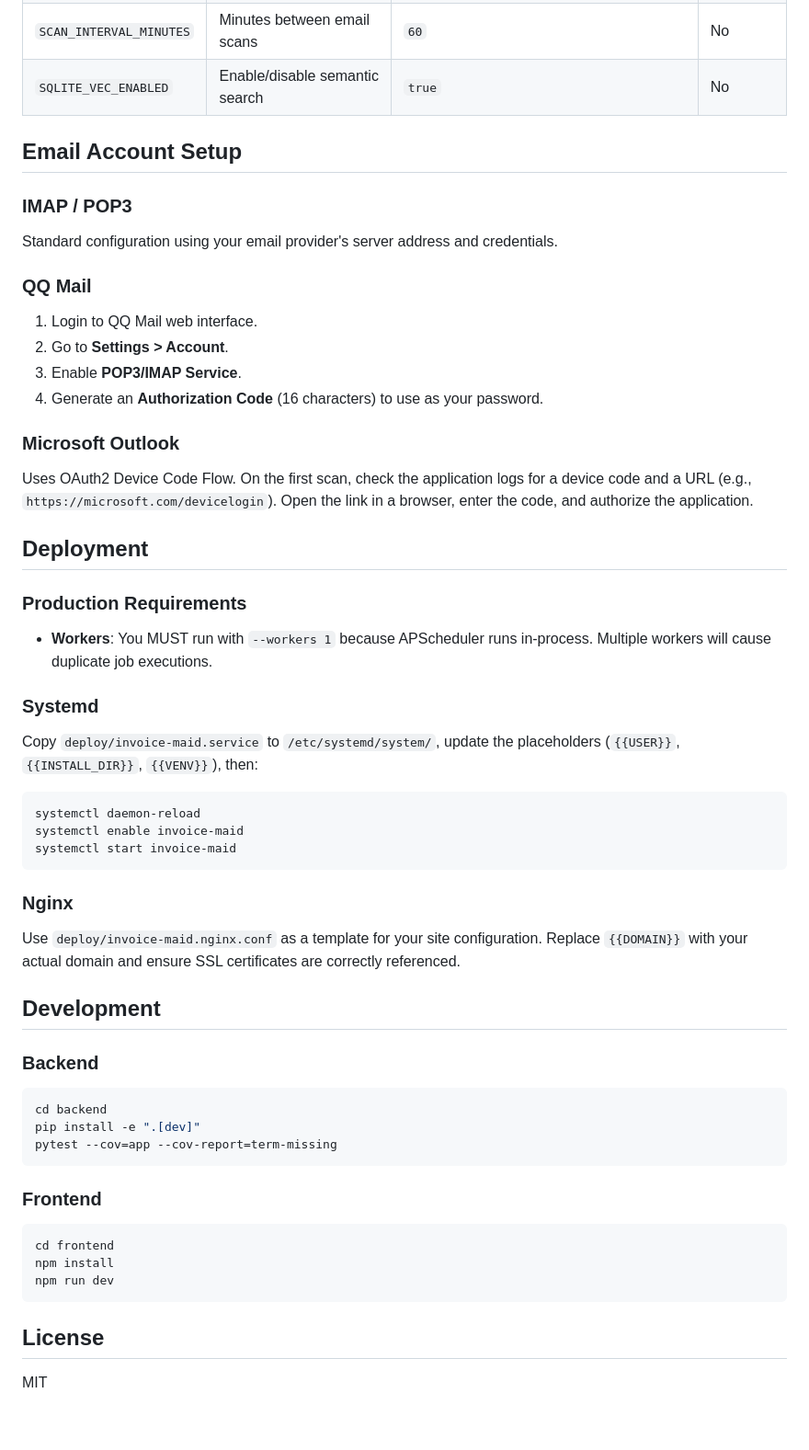
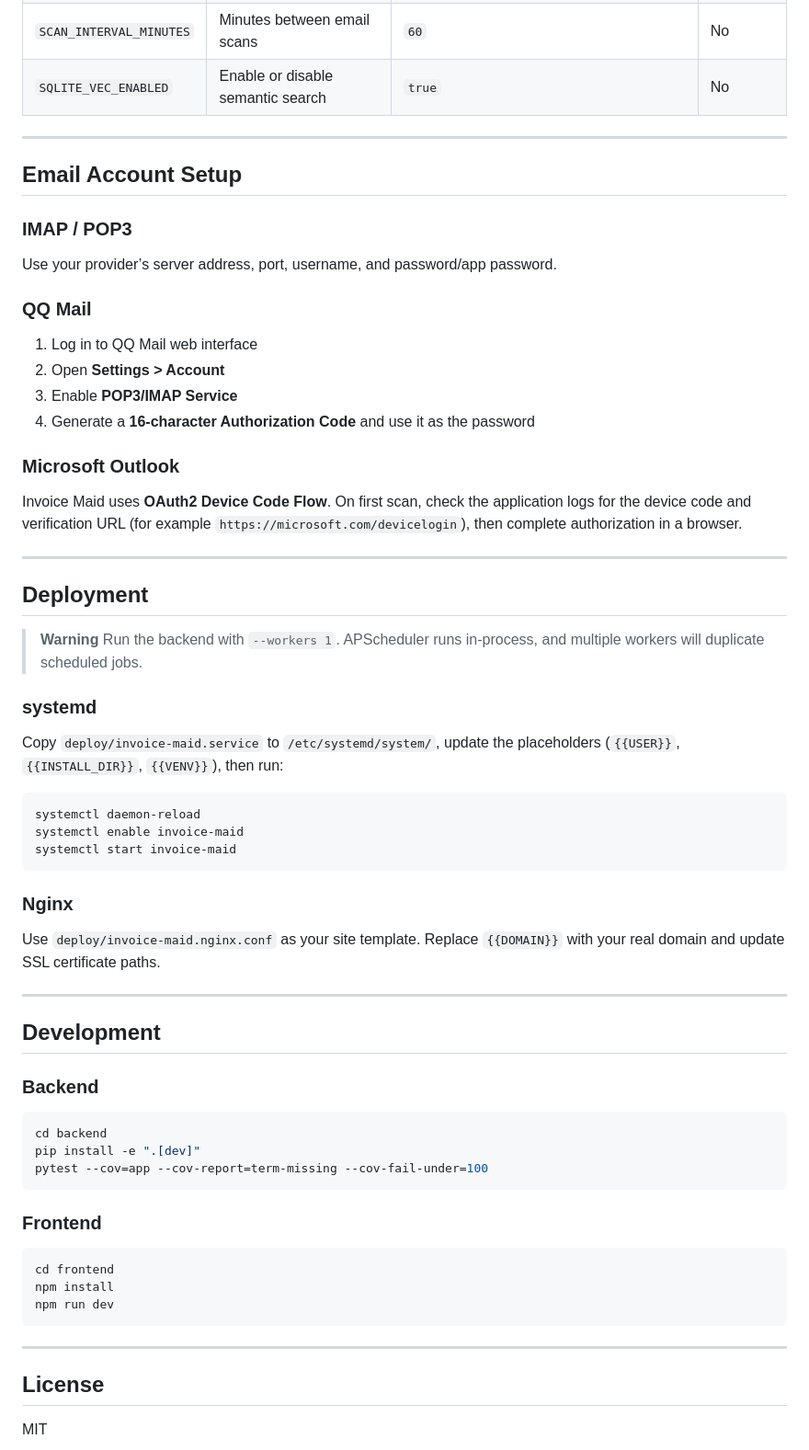
Before and after one commit to helixzz/invoice-maid, a Markdown page: README.md, the part around one of its changes. Shown at 92% size. Rendered like a GitHub page; blank space fills up the shorter version.

````diff
--- a/README.md
+++ b/README.md
@@ -75,29 +144,34 @@ AI-powered invoice extraction service. Invoice Maid automatically scans your ema
 | `LLM_EMBED_MODEL` | Model ID for generating embeddings | `text-embedding-3-small` | No |
 | `EMBED_DIM` | Vector dimensions for embeddings | `1536` | No |
 | `SCAN_INTERVAL_MINUTES` | Minutes between email scans | `60` | No |
-| `SQLITE_VEC_ENABLED` | Enable/disable semantic search | `true` | No |
+| `SQLITE_VEC_ENABLED` | Enable or disable semantic search | `true` | No |
+
+---
 
 ## Email Account Setup
 
 ### IMAP / POP3
-Standard configuration using your email provider's server address and credentials.
+Use your provider’s server address, port, username, and password/app password.
 
 ### QQ Mail
-1. Login to QQ Mail web interface.
-2. Go to **Settings > Account**.
-3. Enable **POP3/IMAP Service**.
-4. Generate an **Authorization Code** (16 characters) to use as your password.
+1. Log in to QQ Mail web interface
+2. Open **Settings > Account**
+3. Enable **POP3/IMAP Service**
+4. Generate a **16-character Authorization Code** and use it as the password
 
 ### Microsoft Outlook
-Uses OAuth2 Device Code Flow. On the first scan, check the application logs for a device code and a URL (e.g., `https://microsoft.com/devicelogin`). Open the link in a browser, enter the code, and authorize the application.
+Invoice Maid uses **OAuth2 Device Code Flow**. On first scan, check the application logs for the device code and verification URL (for example `https://microsoft.com/devicelogin`), then complete authorization in a browser.
+
+---
 
 ## Deployment
 
-### Production Requirements
-- **Workers**: You MUST run with `--workers 1` because APScheduler runs in-process. Multiple workers will cause duplicate job executions.
+> **Warning**
+> Run the backend with `--workers 1`. APScheduler runs in-process, and multiple workers will duplicate scheduled jobs.
 
-### Systemd
-Copy `deploy/invoice-maid.service` to `/etc/systemd/system/`, update the placeholders (`{{USER}}`, `{{INSTALL_DIR}}`, `{{VENV}}`), then:
+### systemd
+Copy `deploy/invoice-maid.service` to `/etc/systemd/system/`, update the placeholders (`{{USER}}`, `{{INSTALL_DIR}}`, `{{VENV}}`), then run:
+
 ```bash
 systemctl daemon-reload
 systemctl enable invoice-maid
@@ -105,7 +179,9 @@ systemctl start invoice-maid
 ```
 
 ### Nginx
-Use `deploy/invoice-maid.nginx.conf` as a template for your site configuration. Replace `{{DOMAIN}}` with your actual domain and ensure SSL certificates are correctly referenced.
+Use `deploy/invoice-maid.nginx.conf` as your site template. Replace `{{DOMAIN}}` with your real domain and update SSL certificate paths.
+
+---
 
 ## Development
 
@@ -113,7 +189,7 @@ Use `deploy/invoice-maid.nginx.conf` as a template for your site configuration.
 ```bash
 cd backend
 pip install -e ".[dev]"
-pytest --cov=app --cov-report=term-missing
+pytest --cov=app --cov-report=term-missing --cov-fail-under=100
 ```
 
 ### Frontend
@@ -123,6 +199,8 @@ npm install
 npm run dev
 ```
 
+---
+
 ## License
 
 MIT
````
Also changed, not shown: other parts of README.md (+103 -34 lines), assets/images/invoice-maid-icon.png (added), 1 other file.
